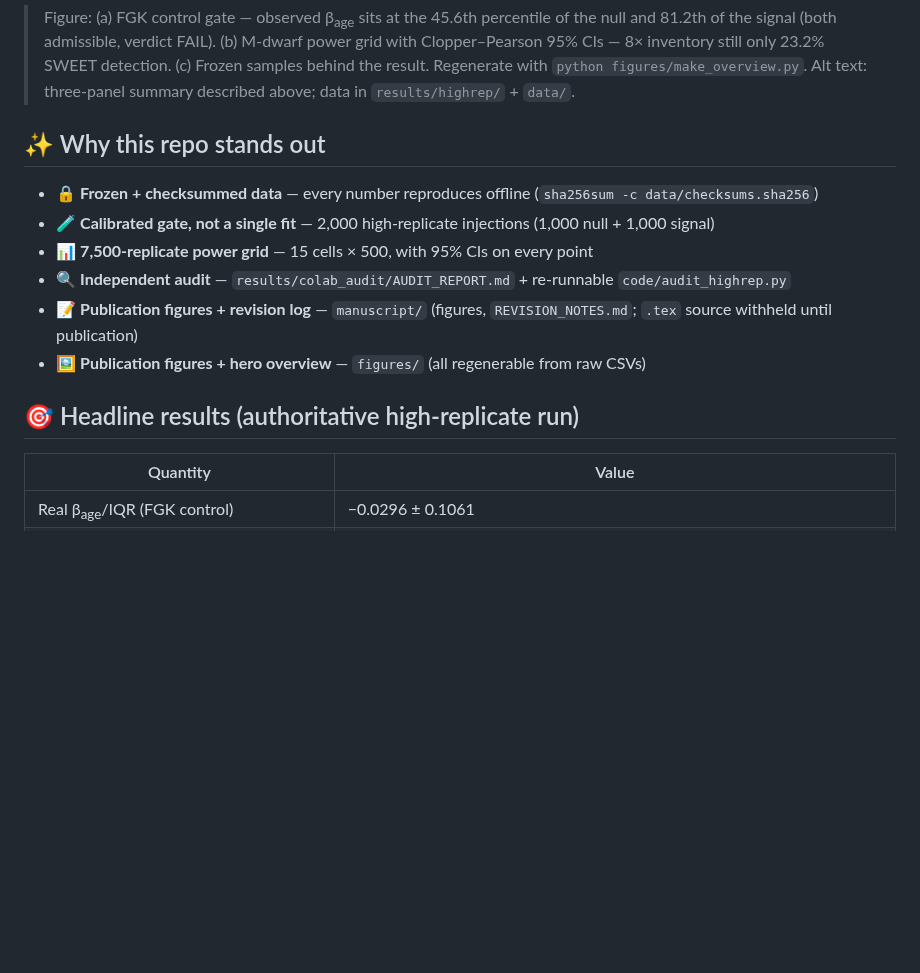
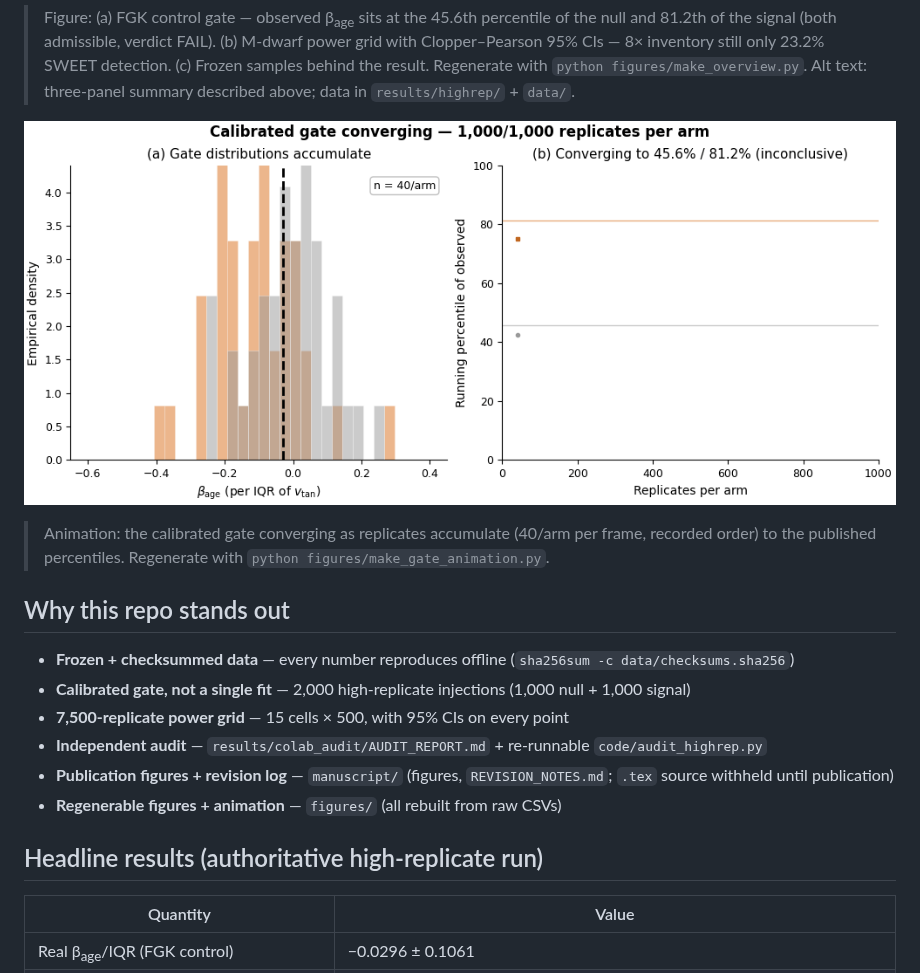
Before and after one commit to zabdax/radius-valley-age-evolution, a Markdown page: README.md, the part around one of its changes. Drawn GitHub-style; pictures changed too: figures/gate_convergence.gif (added); blank space fills up the shorter version.

Commit message:
De-emoji README; add gate-convergence animation (real 1000/arm replicates) + generator

```diff
--- a/README.md
+++ b/README.md
@@ -22,16 +22,22 @@ it will take.
 > Regenerate with `python figures/make_overview.py`. Alt text: three-panel
 > summary described above; data in `results/highrep/` + `data/`.
 
-## ✨ Why this repo stands out
+![Gate convergence animation: distributions accumulate to 45.6% / 81.2%](figures/gate_convergence.gif)
 
-- 🔒 **Frozen + checksummed data** — every number reproduces offline (`sha256sum -c data/checksums.sha256`)
-- 🧪 **Calibrated gate, not a single fit** — 2,000 high-replicate injections (1,000 null + 1,000 signal)
-- 📊 **7,500-replicate power grid** — 15 cells × 500, with 95% CIs on every point
-- 🔍 **Independent audit** — `results/colab_audit/AUDIT_REPORT.md` + re-runnable `code/audit_highrep.py`
-- 📝 **Publication figures + revision log** — `manuscript/` (figures, `REVISION_NOTES.md`; `.tex` source withheld until publication)
-- 🖼️ **Publication figures + hero overview** — `figures/` (all regenerable from raw CSVs)
+> Animation: the calibrated gate converging as replicates accumulate
+> (40/arm per frame, recorded order) to the published percentiles.
+> Regenerate with `python figures/make_gate_animation.py`.
 
-## 🎯 Headline results (authoritative high-replicate run)
+## Why this repo stands out
+
+- **Frozen + checksummed data** — every number reproduces offline (`sha256sum -c data/checksums.sha256`)
+- **Calibrated gate, not a single fit** — 2,000 high-replicate injections (1,000 null + 1,000 signal)
+- **7,500-replicate power grid** — 15 cells × 500, with 95% CIs on every point
+- **Independent audit** — `results/colab_audit/AUDIT_REPORT.md` + re-runnable `code/audit_highrep.py`
+- **Publication figures + revision log** — `manuscript/` (figures, `REVISION_NOTES.md`; `.tex` source withheld until publication)
+- **Regenerable figures + animation** — `figures/` (all rebuilt from raw CSVs)
+
+## Headline results (authoritative high-replicate run)
 
 | Quantity | Value |
 |---|---|
```
Also changed, not shown: other parts of README.md (+8 -8 lines), 1 other file.
